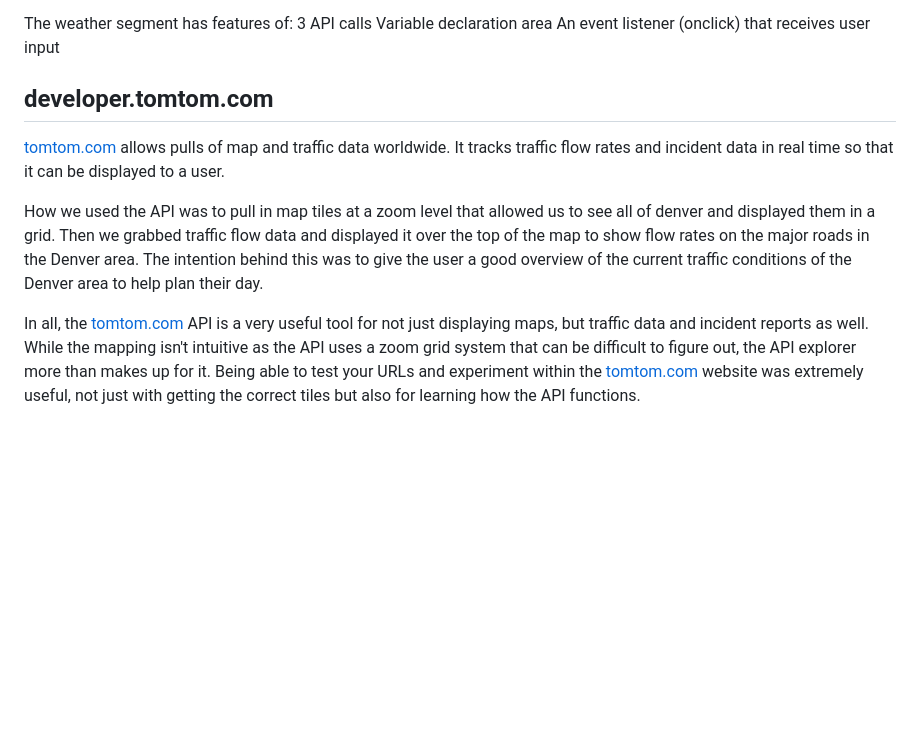
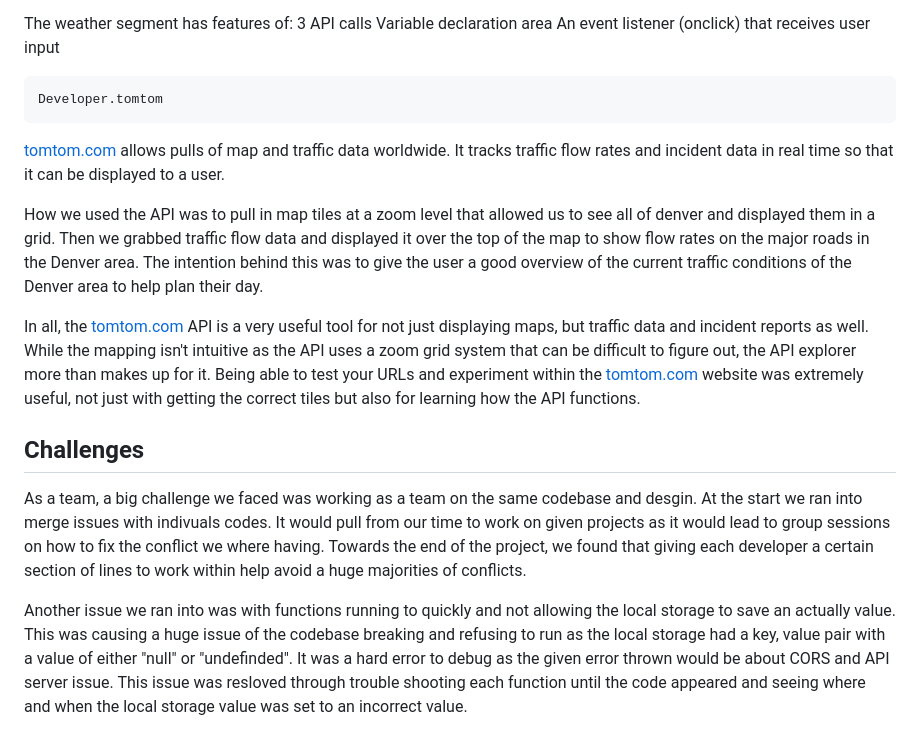
Before and after one commit to WesleyPalov/1st-API-Project, a Markdown page: README.md, the part around the change printed below. Rendered like a GitHub page; blank space fills up the shorter version.

```diff
--- a/README.md
+++ b/README.md
@@ -42,10 +106,17 @@ The weather segment has features of:
 Variable declaration area
 An event listener (onclick) that receives user input
 
-## developer.tomtom.com
+    Developer.tomtom
 
 [tomtom.com](https://developer.tomtom.com/) allows pulls of map and traffic data worldwide. It tracks traffic flow rates and incident data in real time so that it can be displayed to a user.
 
 How we used the API was to pull in map tiles at a zoom level that allowed us to see all of denver and displayed them in a grid. Then we grabbed traffic flow data and displayed it over the top of the map to show flow rates on the major roads in the Denver area. The intention behind this was to give the user a good overview of the current traffic conditions of the Denver area to help plan their day.
 
 In all, the [tomtom.com](https://developer.tomtom.com/) API is a very useful tool for not just displaying maps, but traffic data and incident reports as well. While the mapping isn't intuitive as the API uses a zoom grid system that can be difficult to figure out, the API explorer more than makes up for it. Being able to test your URLs and experiment within the [tomtom.com](https://developer.tomtom.com/) website was extremely useful, not just with getting the correct tiles but also for learning how the API functions.
+
+
+## Challenges
+
+As a team, a big challenge we faced was working as a team on the same codebase and desgin. At the start we ran into merge issues with indivuals codes. It would pull from our time to work on given projects as it would lead to group sessions on how to fix the conflict we where having. Towards the end of the project, we found that giving each developer a certain section of lines to work within help avoid a huge majorities of conflicts.
+
+Another issue we ran into was with functions running to quickly and not allowing the local storage to save an actually value. This was causing a huge issue of the codebase breaking and refusing to run as the local storage had a key, value pair with a value of either "null" or "undefinded". It was a hard error to debug as the given error thrown would be about CORS and API server issue. This issue was resloved through trouble shooting each function until the code appeared and seeing where and when the local storage value was set to an incorrect value.
```
Also changed, not shown: other parts of README.md (+65 -1 lines), assets/Images/SaveIcon.png (added), assets/Images/TopicSelctor.png (added), assets/Images/TrafficStilImage.png (added), assets/Images/WeatherSearch.png (added), assets/Images/Wireframe.png (deleted), assets/Images/floppyImage.png (added), 2 other files.
